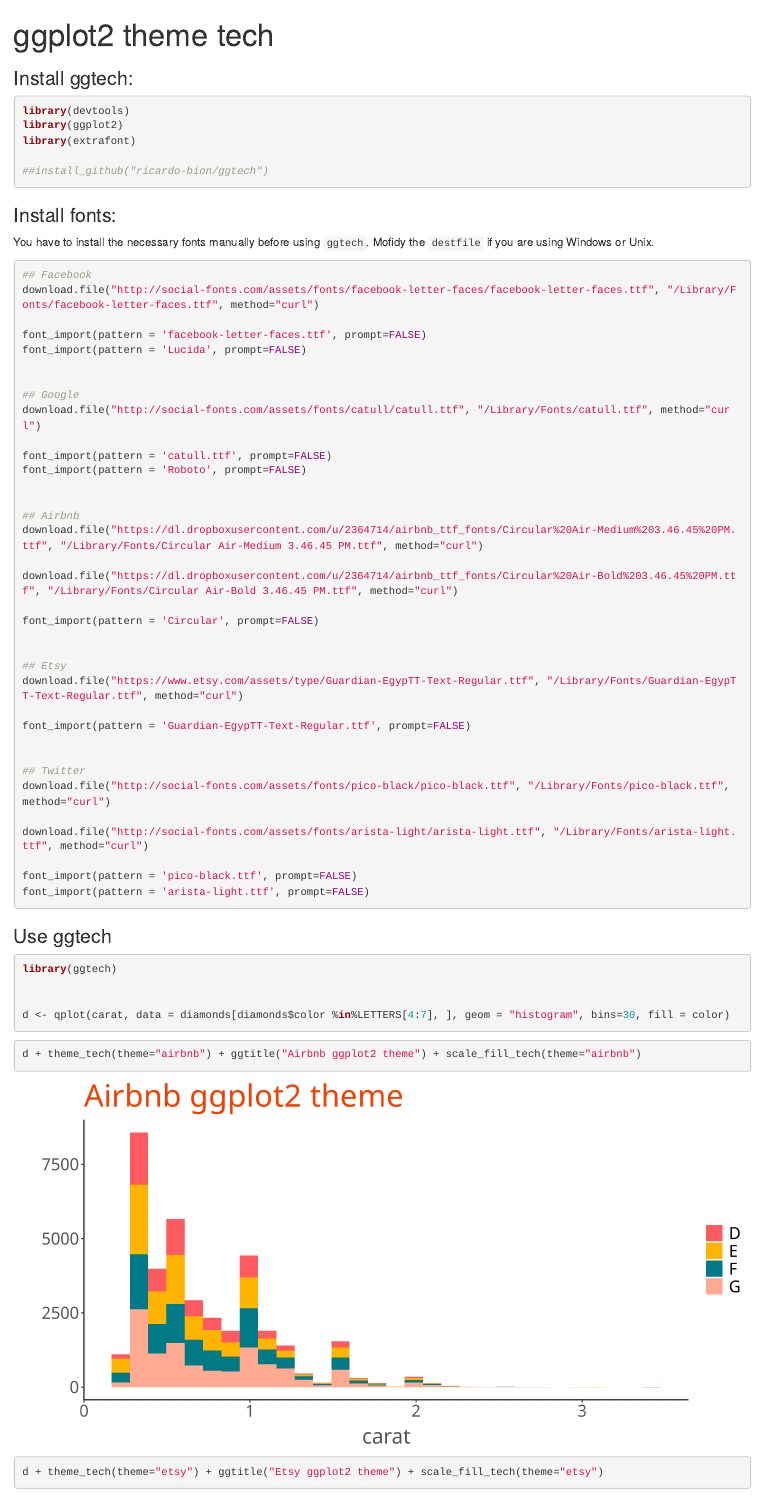
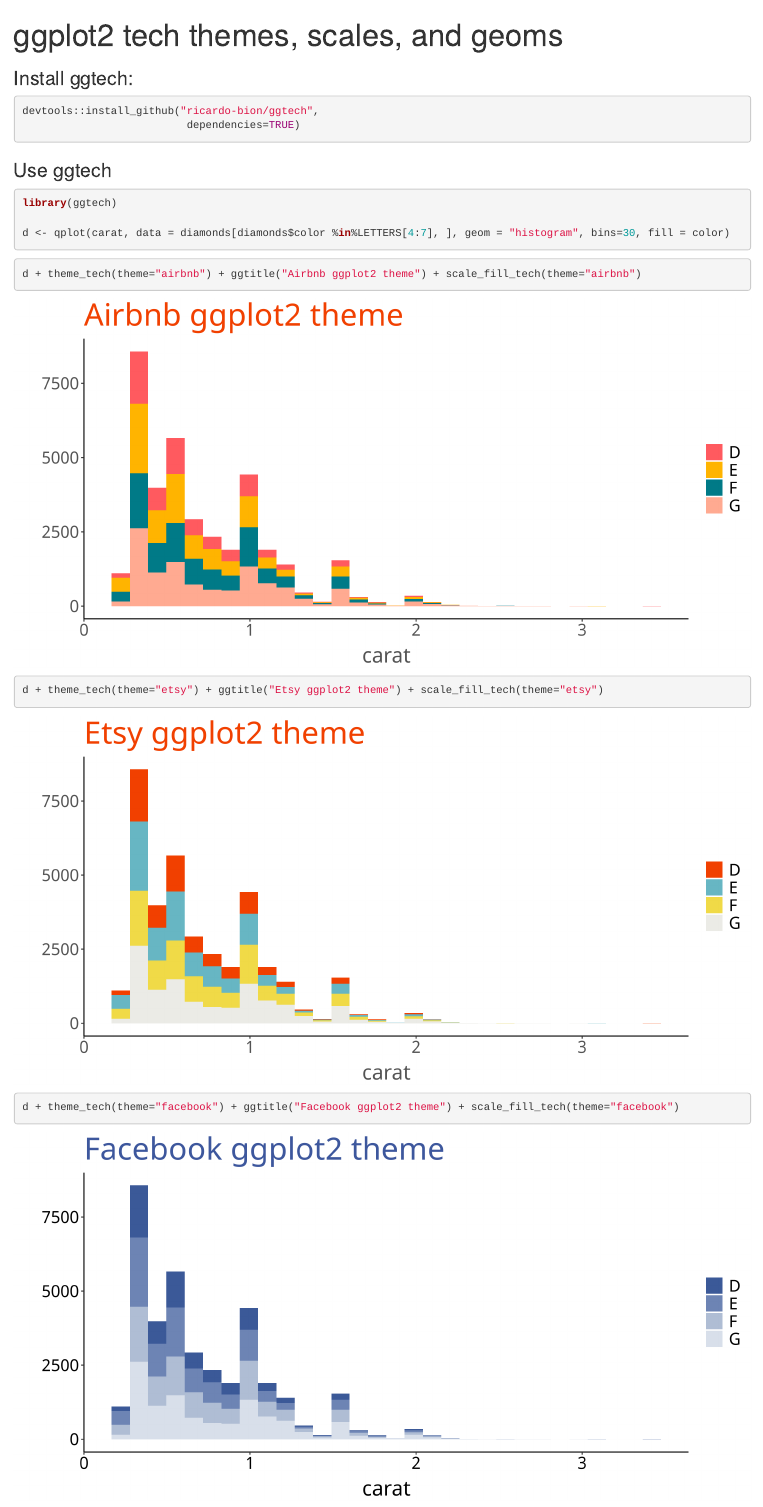
Before and after one commit to ricardo-bion/ggtech, an R Markdown document (README.Rmd): the page in a window 1100 px wide, from its top. Rendered offline with R 4.5, knitr and Pandoc, with nearby package versions.

Commit message:
now a package

````diff
--- a/README.Rmd
+++ b/README.Rmd
@@ -1,5 +1,5 @@
 ---
-title: "ggplot2 theme tech"
+title: "ggplot2 tech themes, scales, and geoms"
 output:
   html_document:
     fig_height: 5
@@ -15,12 +16,36 @@
 
 ### Install ggtech:
 
+```{r, eval=FALSE}
+
+
+devtools::install_github("ricardo-bion/ggtech",
+                          dependencies=TRUE)
+
+```
+
+### Use ggtech
+
 ```{r}
 
-library(devtools)
-library(ggplot2)
-library(extrafont)
+library(ggtech)
 
-##install_github("ricardo-bion/ggtech")
+d <- qplot(carat, data = diamonds[diamonds$color %in%LETTERS[4:7], ], geom = "histogram", bins=30, fill = color)
 
 ```
+
+
+```{r}
+d + theme_tech(theme="airbnb") + ggtitle("Airbnb ggplot2 theme") + scale_fill_tech(theme="airbnb")
+```
+
+
+
+```{r}
+d + theme_tech(theme="etsy") + ggtitle("Etsy ggplot2 theme") + scale_fill_tech(theme="etsy")
+```
+
+
+
+```{r}
+d + theme_tech(theme="facebook") + ggtitle("Facebook ggplot2 theme") + scale_fill_tech(theme="facebook")
@@ -67,24 +107,3 @@
 font_import(pattern = 'pico-black.ttf', prompt=FALSE)
 font_import(pattern = 'arista-light.ttf', prompt=FALSE)
 ```
-
-### Use ggtech
-
-```{r}
-
-library(ggtech)
-
-
-d <- qplot(carat, data = diamonds[diamonds$color %in%LETTERS[4:7], ], geom = "histogram", bins=30, fill = color)
-
-```
-
-
-```{r}
-d + theme_tech(theme="airbnb") + ggtitle("Airbnb ggplot2 theme") + scale_fill_tech(theme="airbnb")
-```
-
-
-
-```{r}
-d + theme_tech(theme="etsy") + ggtitle("Etsy ggplot2 theme") + scale_fill_tech(theme="etsy")
````
Also changed, not shown: README.html, README.md, README_files/figure-html/unnamed-chunk-3-1.png, README_files/figure-html/unnamed-chunk-4-1.png, README_files/figure-html/unnamed-chunk-5-1.png, README_files/figure-html/unnamed-chunk-6-1.png, README_files/figure-html/unnamed-chunk-7-1.png, README.Rmd (33 more changed lines).
